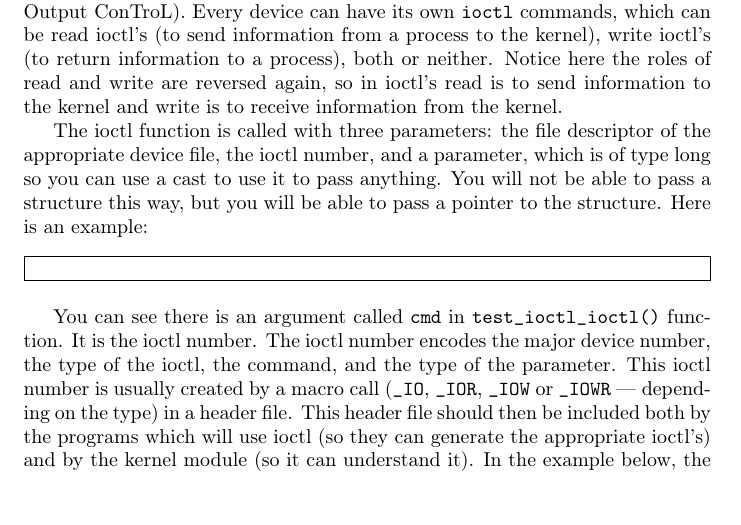
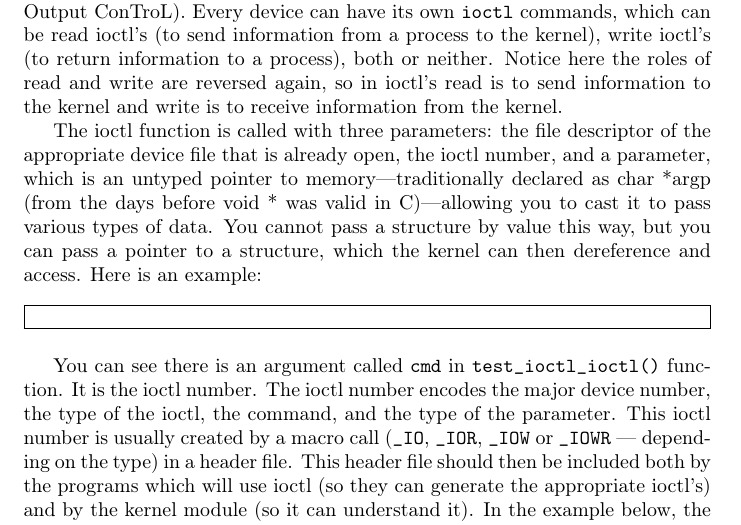
Before and after one commit to sysprog21/lkmpg, a LaTeX book (lkmpg.tex): part of page 35 of 57, cut so that both start at the same text. Compiled offline with pdfLaTeX.

Commit message:
Clarify ioctl third argument as untyped pointer
Correct the description of the third parameter passed to the ioctl
function. It was previously described as being of type long, but it is
actually an untyped pointer to memory, traditionally declared as
char *argp from before void * was valid in C.

This change improves technical accuracy and helps developers understand
how to correctly pass data—especially structures—between user space and
the kernel using ioctl.

```diff
--- a/lkmpg.tex
+++ b/lkmpg.tex
@@ -1383,8 +1383,8 @@ The answer in Unix is to use a special function called \cpp|ioctl| (short for In
 Every device can have its own \cpp|ioctl| commands, which can be read ioctl's (to send information from a process to the kernel), write ioctl's (to return information to a process), both or neither.
 Notice here the roles of read and write are reversed again, so in ioctl's read is to send information to the kernel and write is to receive information from the kernel.
 
-The ioctl function is called with three parameters: the file descriptor of the appropriate device file, the ioctl number, and a parameter, which is of type long so you can use a cast to use it to pass anything.
-You will not be able to pass a structure this way, but you will be able to pass a pointer to the structure.
+The ioctl function is called with three parameters: the file descriptor of the appropriate device file that is already open, the ioctl number, and a parameter, which is an untyped pointer to memory—traditionally declared as char *argp (from the days before void * was valid in C)—allowing you to cast it to pass various types of data.
+You cannot pass a structure by value this way, but you can pass a pointer to a structure, which the kernel can then dereference and access.
 Here is an example:
 
 \samplec{examples/ioctl.c}
```
